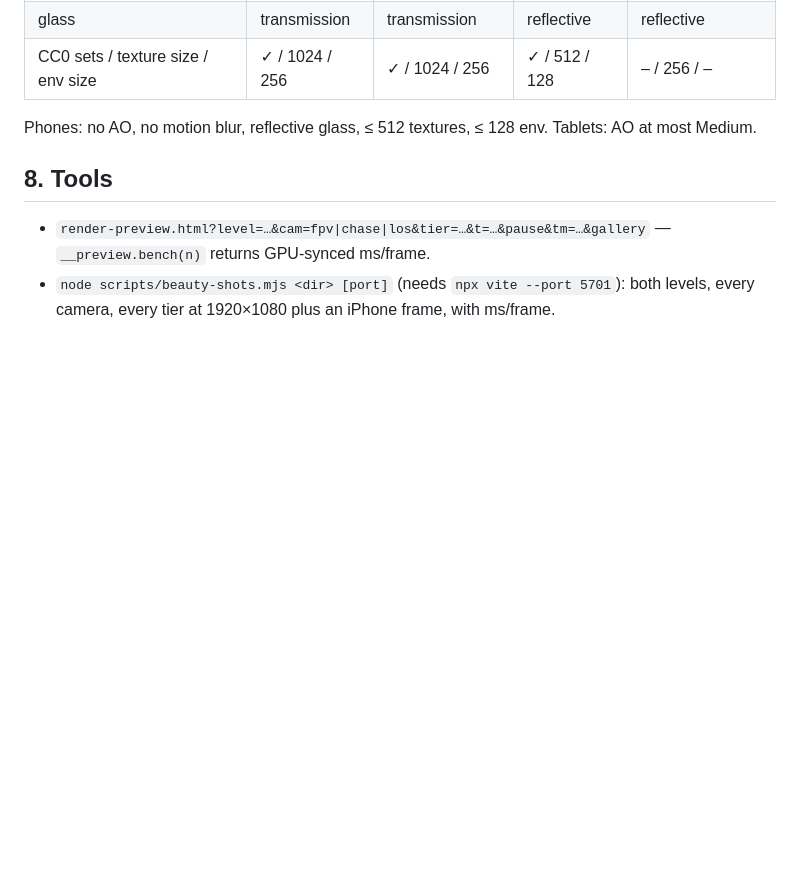
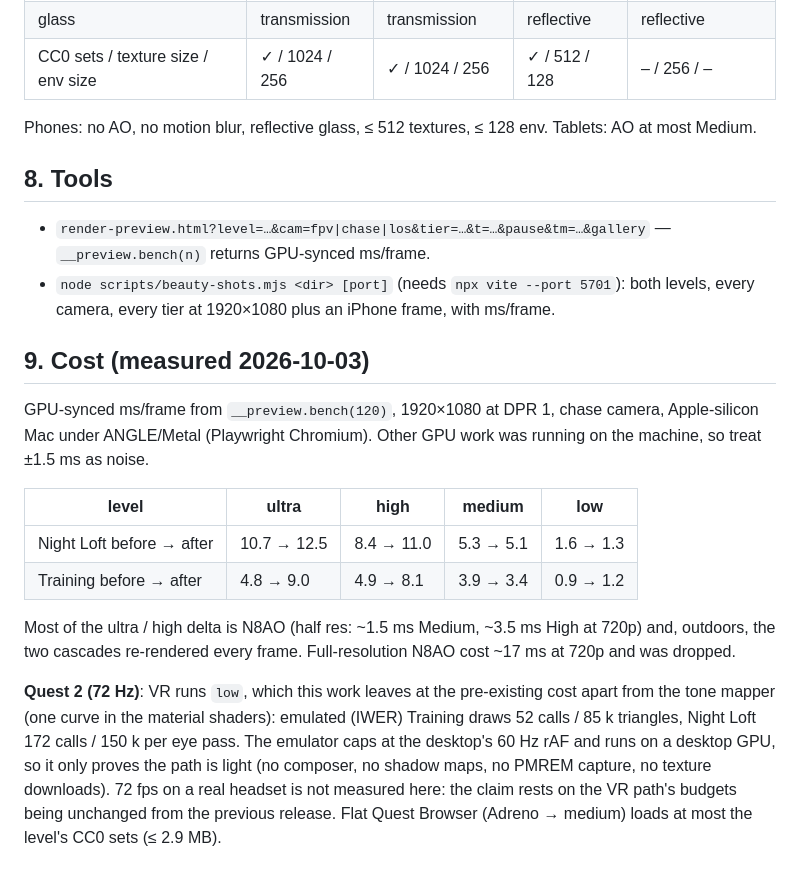
Before and after one commit to tvlgiao/game-drone-sim, a Markdown page: docs/10-render-pipeline.md, the part around the change. GitHub-like rendering; blank space fills up the shorter version.

Commit message:
docs(render): measured cost per tier and Quest assumptions

```diff
--- a/docs/10-render-pipeline.md
+++ b/docs/10-render-pipeline.md
@@ -140,3 +140,24 @@ Phones: no AO, no motion blur, reflective glass, ≤ 512 textures, ≤ 128 env.
   returns GPU-synced ms/frame.
 - `node scripts/beauty-shots.mjs <dir> [port]` (needs `npx vite --port 5701`): both levels, every camera,
   every tier at 1920×1080 plus an iPhone frame, with ms/frame.
+
+## 9. Cost (measured 2026-10-03)
+
+GPU-synced ms/frame from `__preview.bench(120)`, 1920×1080 at DPR 1, chase camera, Apple-silicon Mac
+under ANGLE/Metal (Playwright Chromium). Other GPU work was running on the machine, so treat ±1.5 ms as
+noise.
+
+| level | ultra | high | medium | low |
+| --- | --- | --- | --- | --- |
+| Night Loft before → after | 10.7 → 12.5 | 8.4 → 11.0 | 5.3 → 5.1 | 1.6 → 1.3 |
+| Training before → after | 4.8 → 9.0 | 4.9 → 8.1 | 3.9 → 3.4 | 0.9 → 1.2 |
+
+Most of the ultra / high delta is N8AO (half res: ~1.5 ms Medium, ~3.5 ms High at 720p) and, outdoors,
+the two cascades re-rendered every frame. Full-resolution N8AO cost ~17 ms at 720p and was dropped.
+
+**Quest 2 (72 Hz)**: VR runs `low`, which this work leaves at the pre-existing cost apart from the tone
+mapper (one curve in the material shaders): emulated (IWER) Training draws 52 calls / 85 k triangles,
+Night Loft 172 calls / 150 k per eye pass. The emulator caps at the desktop's 60 Hz rAF and runs on a
+desktop GPU, so it only proves the path is light (no composer, no shadow maps, no PMREM capture, no
+texture downloads). 72 fps on a real headset is not measured here: the claim rests on the VR path's
+budgets being unchanged from the previous release. Flat Quest Browser (Adreno → medium) loads at most the level's CC0 sets (≤ 2.9 MB).
```
